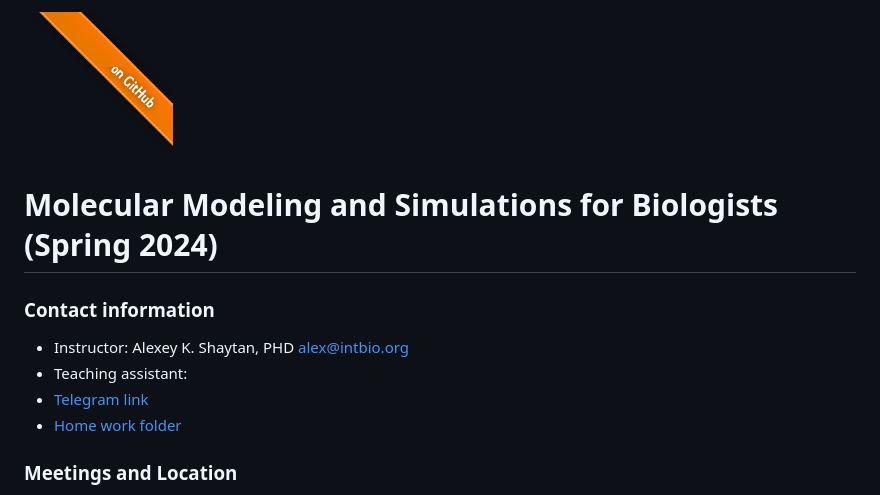
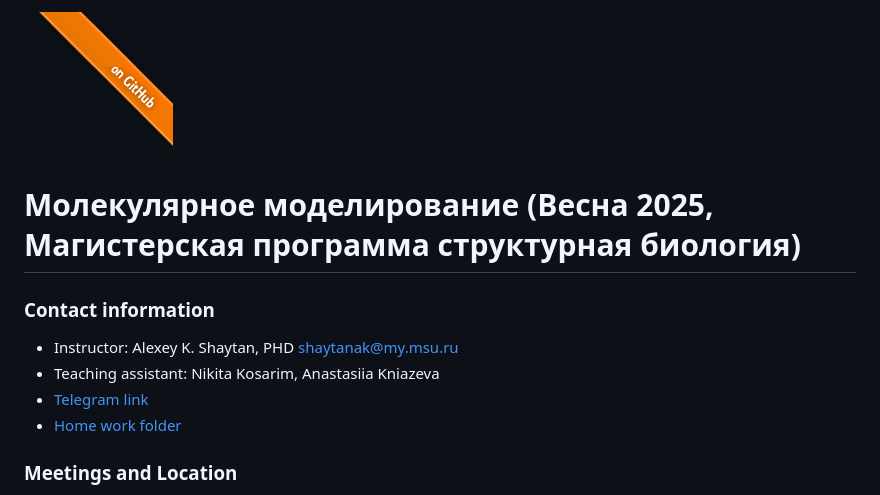
Before and after one commit to intbio/mm_2025, a Markdown page: index.md, the part around the change printed below. Drawn GitHub-style.

```diff
--- a/index.md
+++ b/index.md
@@ -1,11 +1,11 @@
-<a href="https://github.com/intbio/mm_2024/blob/main/index.md"><img style="position: absolute; top: 0; right: 0; border: 0;" src="gitimg.png" alt="To GitHub"></a>
-# Molecular Modeling and Simulations for Biologists (Spring 2024)
+<a href="https://github.com/intbio/mm_2025/blob/main/index.md"><img style="position: absolute; top: 0; right: 0; border: 0;" src="gitimg.png" alt="To GitHub"></a>
+# Молекулярное моделирование (Весна 2025, Магистерская программа структурная биология)
 
 ### Contact information
-- Instructor: Alexey K. Shaytan, PHD alex@intbio.org
-- Teaching assistant:
-- [Telegram link](https://t.me/+RUEuM8rctSY0ZmFi)
-- [Home work folder](https://www.dropbox.com/request/YZeuqKGGBT1bQhikDmF1)
+- Instructor: Alexey K. Shaytan, PHD shaytanak@my.msu.ru
+- Teaching assistant: Nikita Kosarim, Anastasiia Kniazeva
+- [Telegram link](https://t.me/+n-pc8o4uIAU5ZmYy)
+- [Home work folder](https://www.dropbox.com/request/qaKsB7oTLczzHHnyzOAy)
 
 ### Meetings and Location
 - Classroom: Bioeng Dept. (Leninskie Gory 1-73), rooms 542, 543
```
Also changed, not shown: other parts of index.md (+4 -2 lines).
